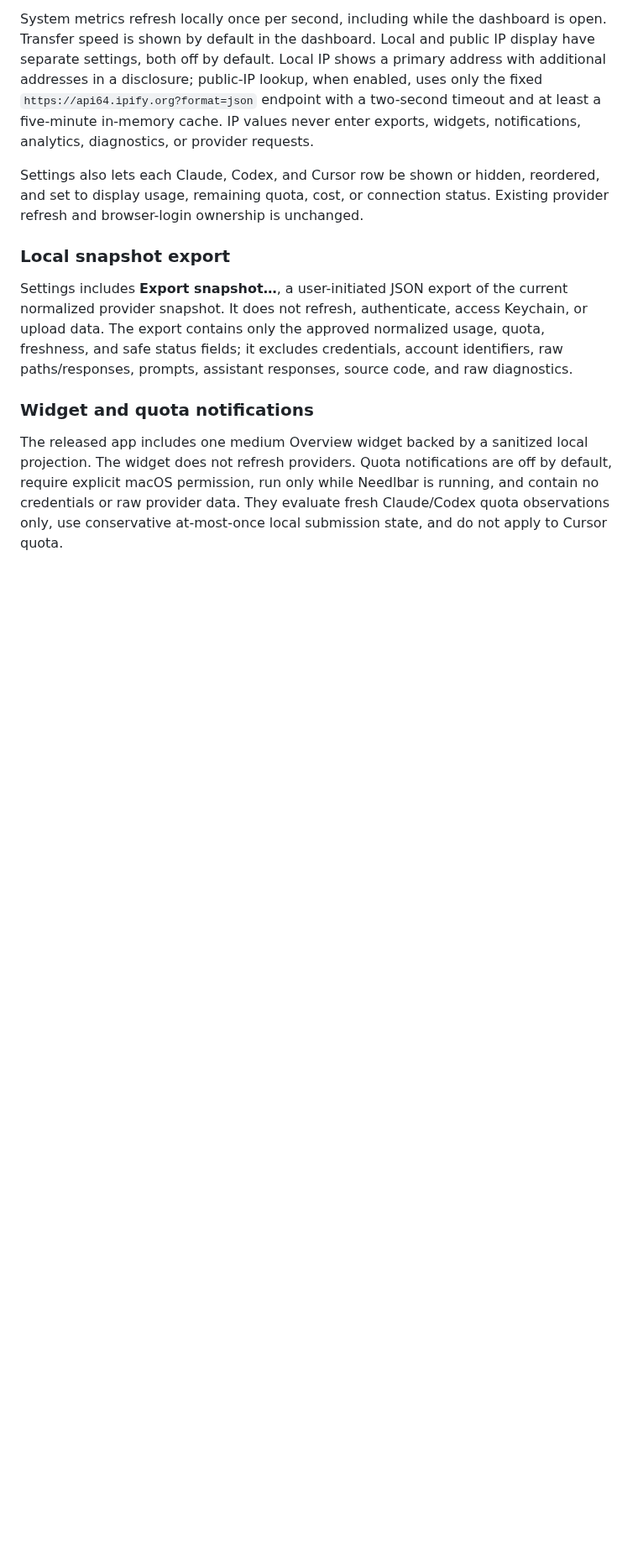
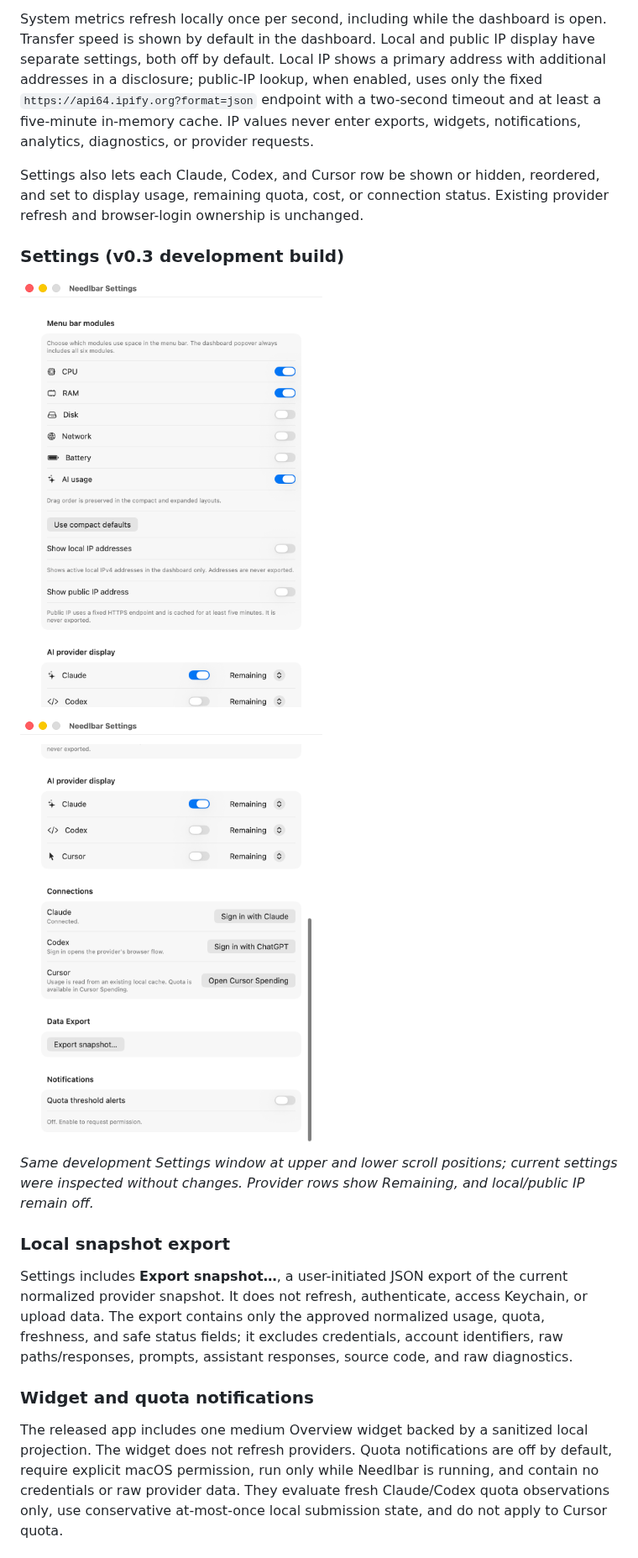
Before and after one commit to taejunoh/needlbar, a Markdown page: README.md, the part around the change. Shown at 84% size. Rendered like a GitHub page; pictures changed too: docs/images/settings-modules.png (added), docs/images/settings-providers.png (added); blank space fills up the shorter version.

Commit message:
docs: show native Settings screenshots in README

```diff
--- a/README.md
+++ b/README.md
@@ -83,6 +83,14 @@ requests.
 Settings also lets each Claude, Codex, and Cursor row be shown or hidden,
 reordered, and set to display usage, remaining quota, cost, or connection
 status. Existing provider refresh and browser-login ownership is unchanged.
+
+### Settings (v0.3 development build)
+
+<img src="docs/images/settings-modules.png" alt="Needlbar Settings showing module visibility and local and public IP controls" width="360" />
+
+<img src="docs/images/settings-providers.png" alt="Needlbar Settings showing provider visibility, Remaining pickers, and provider actions" width="360" />
+
+*Same development Settings window at upper and lower scroll positions; current settings were inspected without changes. Provider rows show Remaining, and local/public IP remain off.*
 
 ### Local snapshot export
 
```
